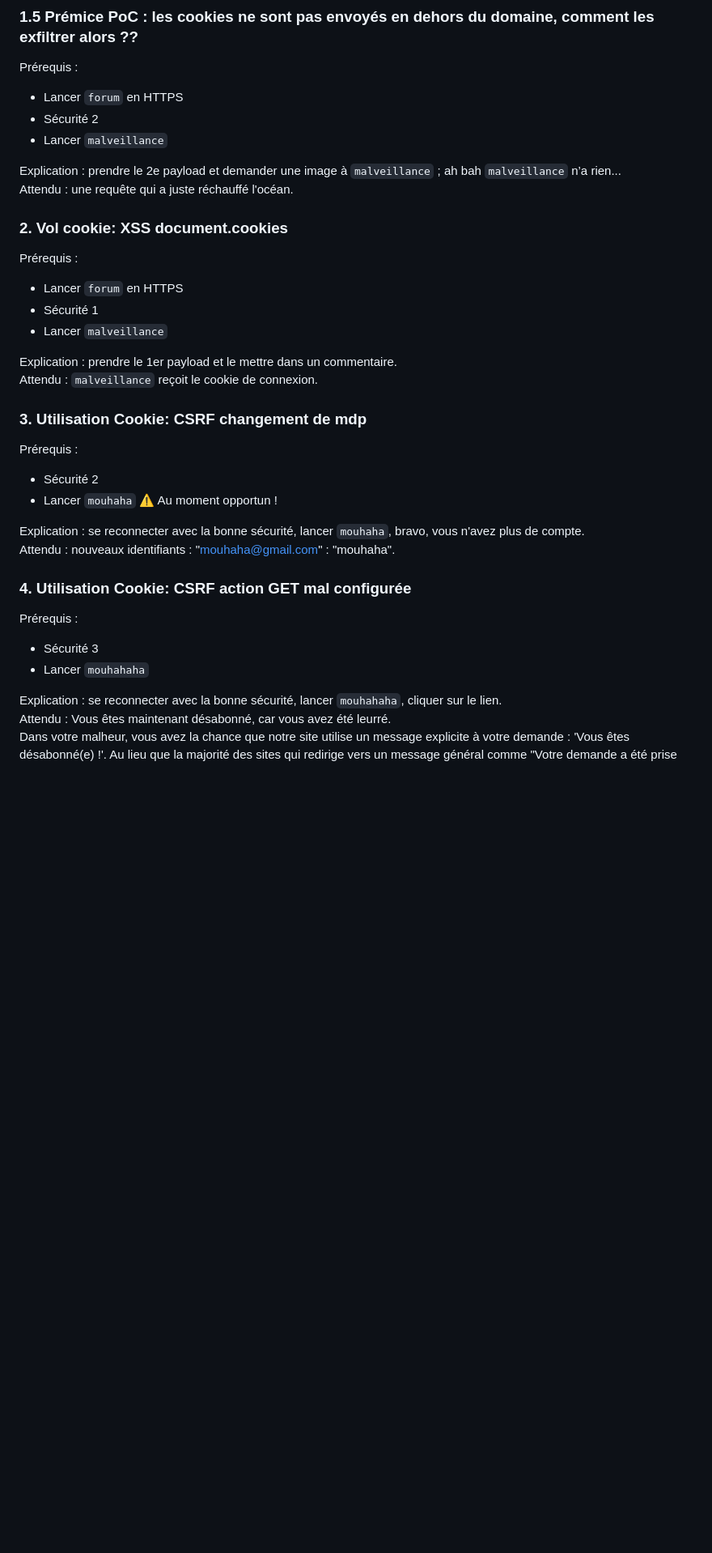
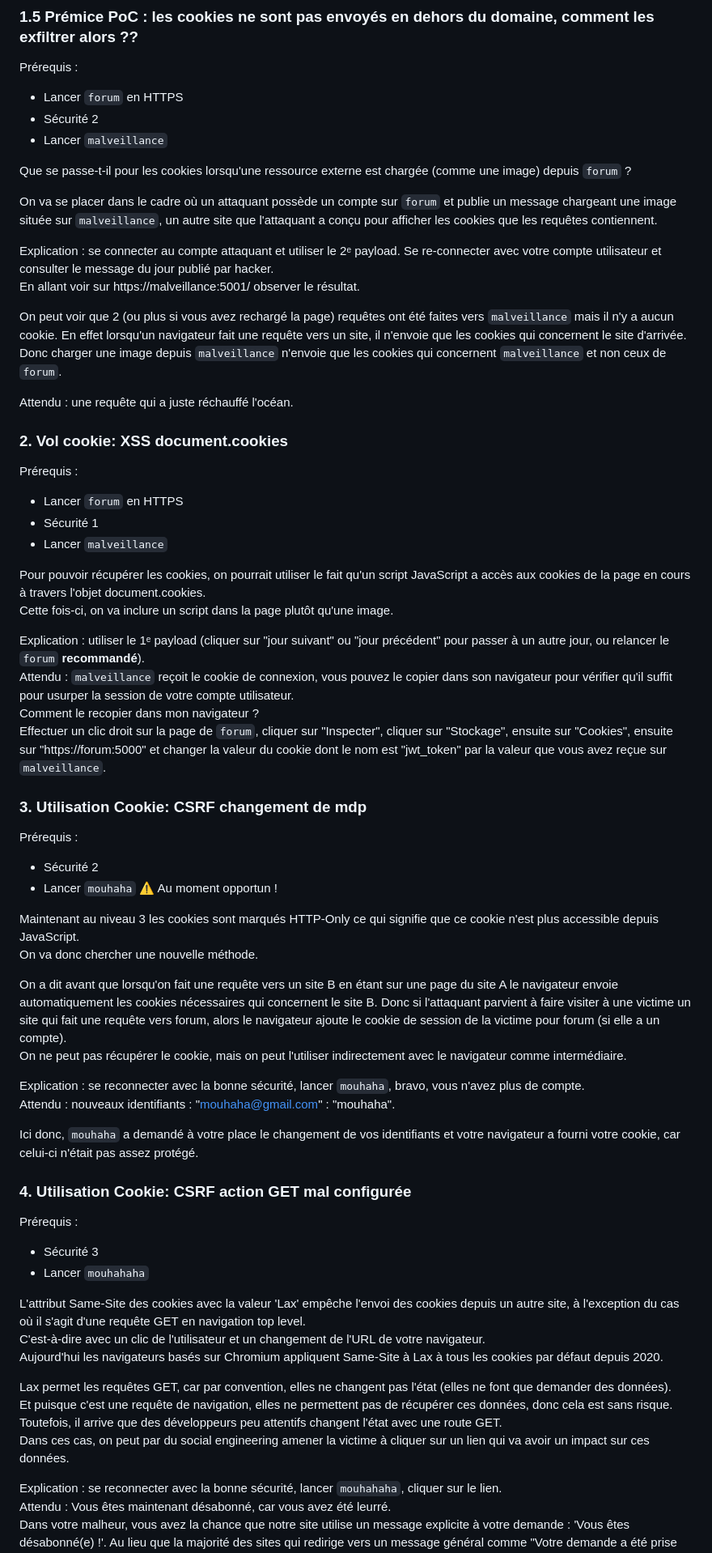
Before and after one commit to Valentxn7/web-session-hijacking-attack-and-mitigation, a Markdown page: README.md, the part around one of its changes. Shown at 81% size. Rendered like a GitHub page; blank space fills up the shorter version.

Commit message:
final README.md

```diff
--- a/README.md
+++ b/README.md
@@ -138,7 +152,16 @@ Prérequis :
 - Sécurité 2
 - Lancer `malveillance`
 
-Explication : prendre le 2e payload et demander une image à `malveillance` ; ah bah `malveillance` n’a rien...
+Que se passe-t-il pour les cookies lorsqu'une ressource externe est chargée (comme une image) depuis `forum` ?
+
+On va se placer dans le cadre où un attaquant possède un compte sur `forum` et publie un message chargeant une image située sur `malveillance`, un autre site que l'attaquant a conçu pour afficher les cookies que les requêtes contiennent.
+
+Explication : se connecter au compte attaquant et utiliser le 2ᵉ payload. Se re-connecter avec votre compte utilisateur et consulter le message du jour publié par hacker.
+En allant voir sur https://malveillance:5001/ observer le résultat.
+
+On peut voir que 2 (ou plus si vous avez rechargé la page) requêtes ont été faites vers `malveillance` mais il n'y a aucun cookie. En effet lorsqu'un navigateur fait une requête vers un site, il n'envoie que les cookies qui concernent le site d'arrivée.
+Donc charger une image depuis `malveillance` n'envoie que les cookies qui concernent `malveillance` et non ceux de `forum`.
+
 Attendu : une requête qui a juste réchauffé l'océan.
 
 ### 2. Vol cookie: XSS document.cookies
@@ -149,8 +172,13 @@ Prérequis :
 - Sécurité 1
 - Lancer `malveillance`
 
-Explication : prendre le 1er payload et le mettre dans un commentaire.
-Attendu : `malveillance` reçoit le cookie de connexion.
+Pour pouvoir récupérer les cookies, on pourrait utiliser le fait qu'un script JavaScript a accès aux cookies de la page en cours à travers l'objet document.cookies.
+Cette fois-ci, on va inclure un script dans la page plutôt qu'une image.
+
+Explication : utiliser le 1ᵉ payload (cliquer sur "jour suivant" ou "jour précédent" pour passer à un autre jour, ou relancer le `forum` **recommandé**).
+Attendu : `malveillance` reçoit le cookie de connexion, vous pouvez le copier dans son navigateur pour vérifier qu'il suffit pour usurper la session de votre compte utilisateur.
+Comment le recopier dans mon navigateur ?
+Effectuer un clic droit sur la page de `forum`, cliquer sur "Inspecter", cliquer sur "Stockage", ensuite sur "Cookies", ensuite sur "https://forum:5000" et changer la valeur du cookie dont le nom est "jwt_token" par la valeur que vous avez reçue sur `malveillance`.
 
 ### 3. Utilisation Cookie: CSRF changement de mdp
 
@@ -159,8 +187,16 @@ Prérequis :
 - Sécurité 2
 - Lancer `mouhaha` ⚠️ Au moment opportun !
 
+Maintenant au niveau 3 les cookies sont marqués HTTP-Only ce qui signifie que ce cookie n'est plus accessible depuis JavaScript.
+On va donc chercher une nouvelle méthode.
+
+On a dit avant que lorsqu'on fait une requête vers un site B en étant sur une page du site A le navigateur envoie automatiquement les cookies nécessaires qui concernent le site B. Donc si l'attaquant parvient à faire visiter à une victime un site qui fait une requête vers forum, alors le navigateur ajoute le cookie de session de la victime pour forum (si elle a un compte).
+On ne peut pas récupérer le cookie, mais on peut l'utiliser indirectement avec le navigateur comme intermédiaire.
+
 Explication : se reconnecter avec la bonne sécurité, lancer `mouhaha`, bravo, vous n'avez plus de compte.
 Attendu : nouveaux identifiants : "mouhaha@gmail.com" : "mouhaha".
+
+Ici donc, `mouhaha` a demandé à votre place le changement de vos identifiants et votre navigateur a fourni votre cookie, car celui-ci n'était pas assez protégé.
 
 ### 4. Utilisation Cookie: CSRF action GET mal configurée
 
@@ -168,6 +204,15 @@ Prérequis :
 
 - Sécurité 3
 - Lancer `mouhahaha`
+
+L'attribut Same-Site des cookies avec la valeur 'Lax' empêche l'envoi des cookies depuis un autre site, à l'exception du cas où il s'agit d'une requête GET en navigation top level.
+C'est-à-dire avec un clic de l'utilisateur et un changement de l'URL de votre navigateur.
+Aujourd'hui les navigateurs basés sur Chromium appliquent Same-Site à Lax à tous les cookies par défaut depuis 2020.
+
+Lax permet les requêtes GET, car par convention, elles ne changent pas l'état (elles ne font que demander des données).
+Et puisque c'est une requête de navigation, elles ne permettent pas de récupérer ces données, donc cela est sans risque.
+Toutefois, il arrive que des développeurs peu attentifs changent l'état avec une route GET.
+Dans ces cas, on peut par du social engineering amener la victime à cliquer sur un lien qui va avoir un impact sur ces données.
 
 Explication : se reconnecter avec la bonne sécurité, lancer `mouhahaha`, cliquer sur le lien.
 Attendu : Vous êtes maintenant désabonné, car vous avez été leurré.
```
Also changed, not shown: other parts of README.md (+27 -3 lines).
